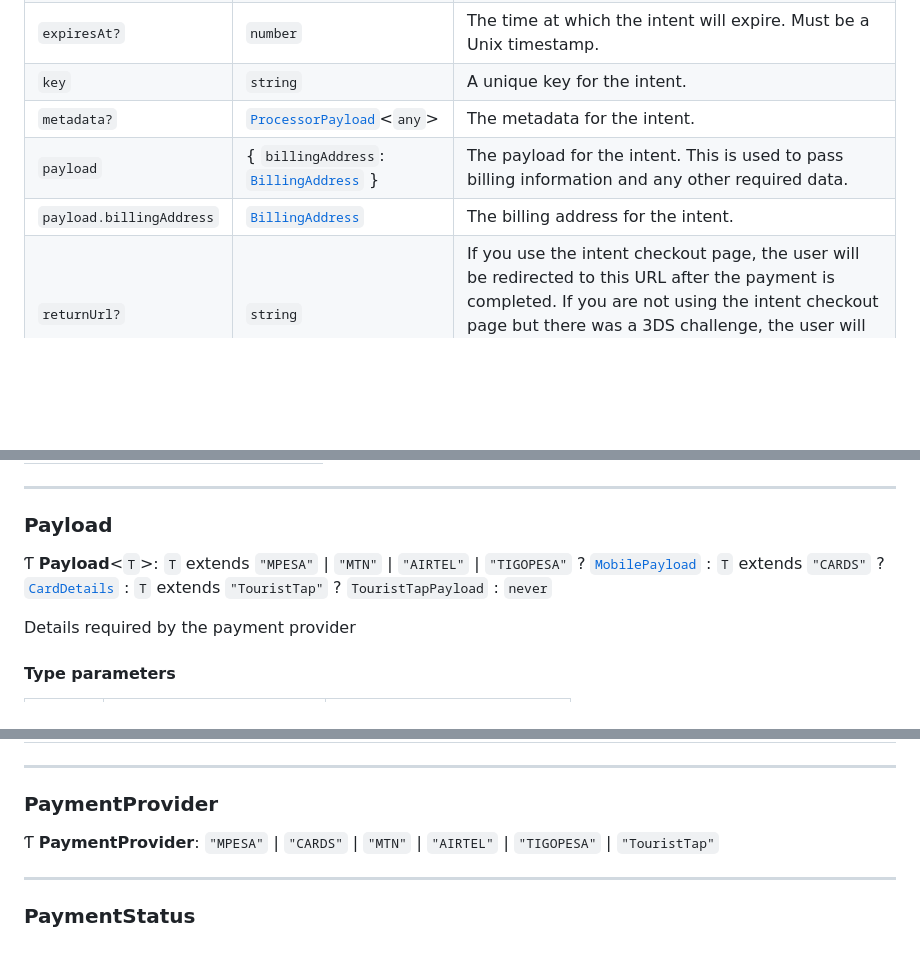
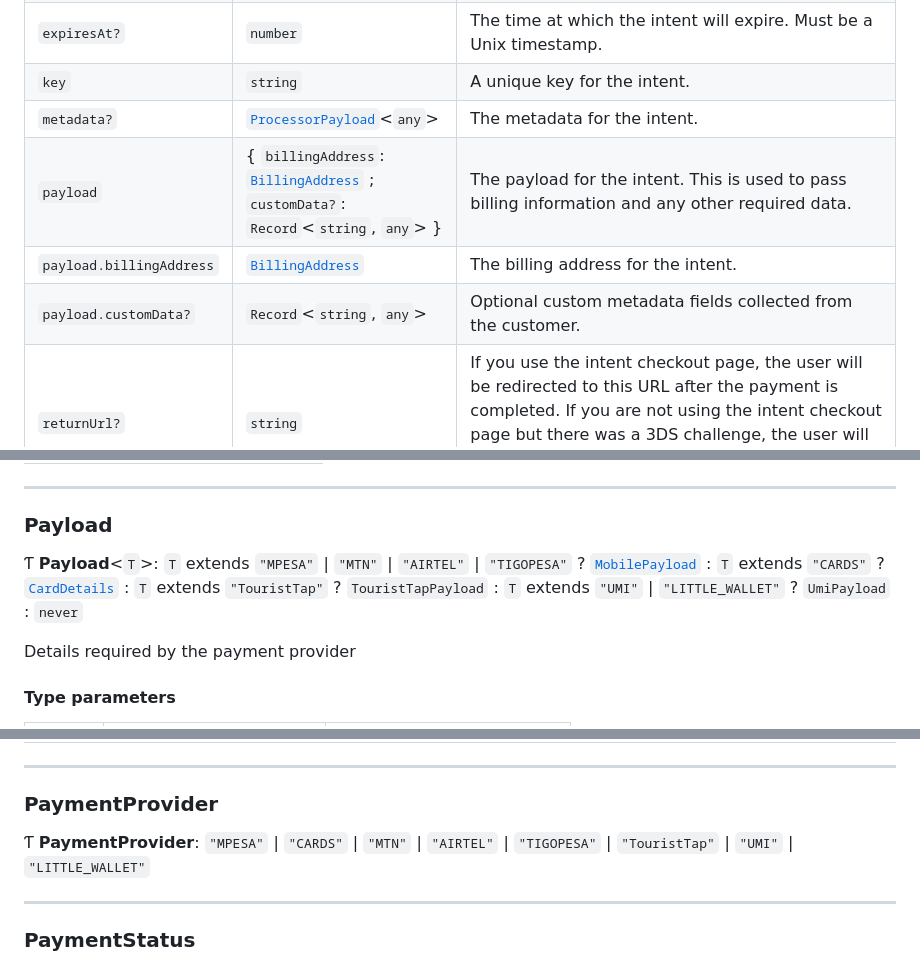
Before and after one commit to danielobima/little-pay-api, a Markdown page: docs/modules.md, 3 parts joined by grey strips. GitHub-like rendering; blank space fills up the shorter version.

```diff
--- a/docs/modules.md
+++ b/docs/modules.md
@@ -90,8 +90,9 @@ Parameters for creating an intent.
 | `expiresAt?` | `number` | The time at which the intent will expire. Must be a Unix timestamp. |
 | `key` | `string` | A unique key for the intent. |
 | `metadata?` | [`ProcessorPayload`](interfaces/ProcessorPayload.md)\<`any`\> | The metadata for the intent. |
-| `payload` | \{ `billingAddress`: [`BillingAddress`](modules.md#billingaddress)  } | The payload for the intent. This is used to pass billing information and any other required data. |
+| `payload` | \{ `billingAddress`: [`BillingAddress`](modules.md#billingaddress) ; `customData?`: `Record`\<`string`, `any`\>  } | The payload for the intent. This is used to pass billing information and any other required data. |
 | `payload.billingAddress` | [`BillingAddress`](modules.md#billingaddress) | The billing address for the intent. |
+| `payload.customData?` | `Record`\<`string`, `any`\> | Optional custom metadata fields collected from the customer. |
 | `returnUrl?` | `string` | If you use the intent checkout page, the user will be redirected to this URL after the payment is completed. If you are not using the intent checkout page but there was a 3DS challenge, the user will be redirected to this URL after the 3DS challenge is completed. |
 
 ___
@@ -174,7 +175,7 @@ ___
 
 ### Payload
 
-Ƭ **Payload**\<`T`\>: `T` extends ``"MPESA"`` \| ``"MTN"`` \| ``"AIRTEL"`` \| ``"TIGOPESA"`` ? [`MobilePayload`](modules.md#mobilepayload) : `T` extends ``"CARDS"`` ? [`CardDetails`](modules.md#carddetails) : `T` extends ``"TouristTap"`` ? `TouristTapPayload` : `never`
+Ƭ **Payload**\<`T`\>: `T` extends ``"MPESA"`` \| ``"MTN"`` \| ``"AIRTEL"`` \| ``"TIGOPESA"`` ? [`MobilePayload`](modules.md#mobilepayload) : `T` extends ``"CARDS"`` ? [`CardDetails`](modules.md#carddetails) : `T` extends ``"TouristTap"`` ? `TouristTapPayload` : `T` extends ``"UMI"`` \| ``"LITTLE_WALLET"`` ? `UmiPayload` : `never`
 
 Details required by the payment provider
 
@@ -203,7 +204,7 @@ ___
 
 ### PaymentProvider
 
-Ƭ **PaymentProvider**: ``"MPESA"`` \| ``"CARDS"`` \| ``"MTN"`` \| ``"AIRTEL"`` \| ``"TIGOPESA"`` \| ``"TouristTap"``
+Ƭ **PaymentProvider**: ``"MPESA"`` \| ``"CARDS"`` \| ``"MTN"`` \| ``"AIRTEL"`` \| ``"TIGOPESA"`` \| ``"TouristTap"`` \| ``"UMI"`` \| ``"LITTLE_WALLET"``
 
 ___
 
```
Also changed, not shown: docs/classes/Intent.md (+23 -0 lines), docs/classes/LittlePayClient.md (+42 -0 lines).
